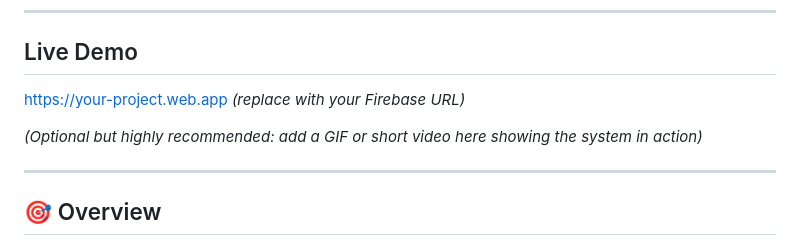
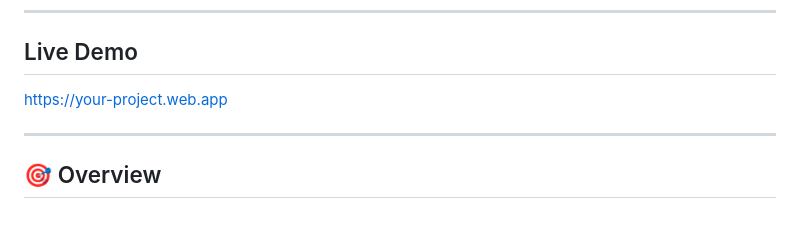
Before and after one commit to andre2024senai/muralDigitalSomos, a Markdown page: README.md, the part around the change. Drawn GitHub-style; blank space fills up the shorter version.

```diff
--- a/README.md
+++ b/README.md
@@ -9,9 +9,7 @@ Content is managed through a web-based admin panel and instantly broadcast to an
 
 ##  Live Demo
 
- https://your-project.web.app *(replace with your Firebase URL)*
-
-*(Optional but highly recommended: add a GIF or short video here showing the system in action)*
+ [https://your-project.web.app](https://muraldigital-71926js.web.app/)
 
 ---
 
```
